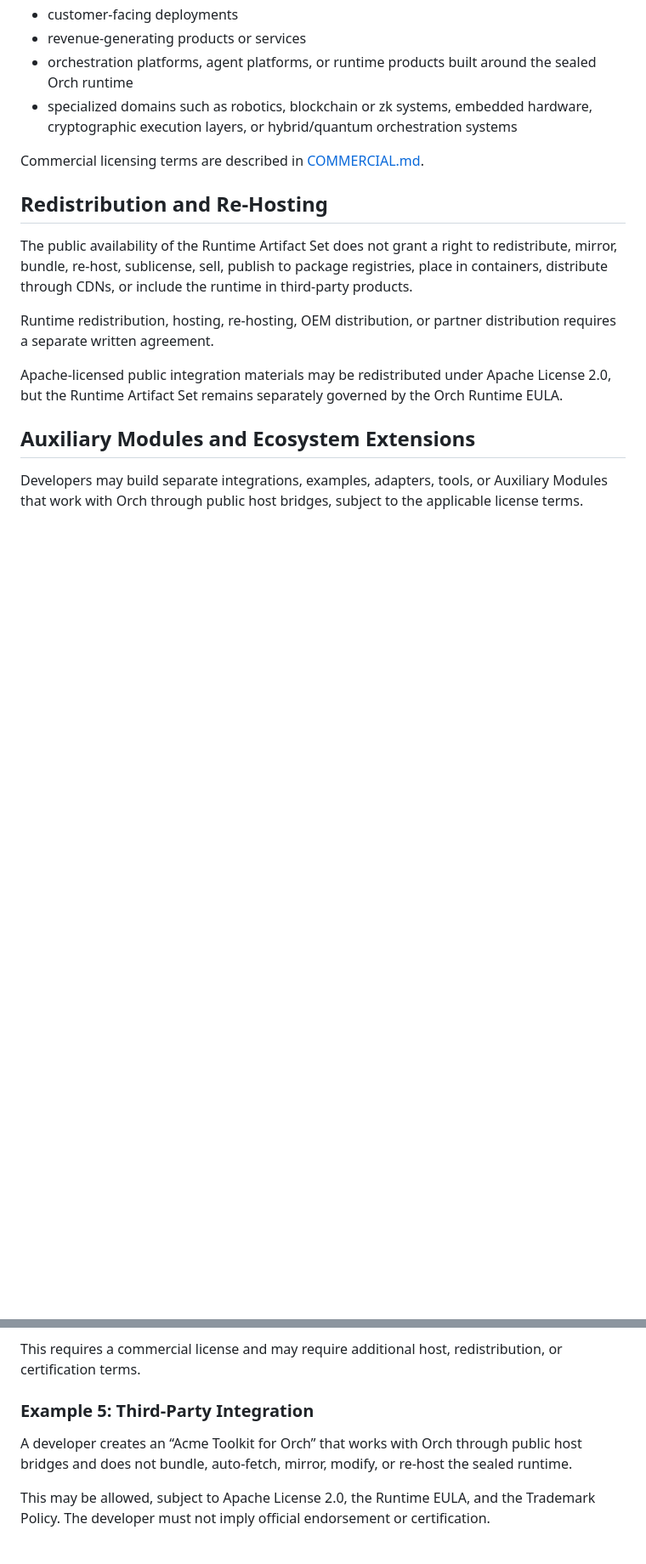
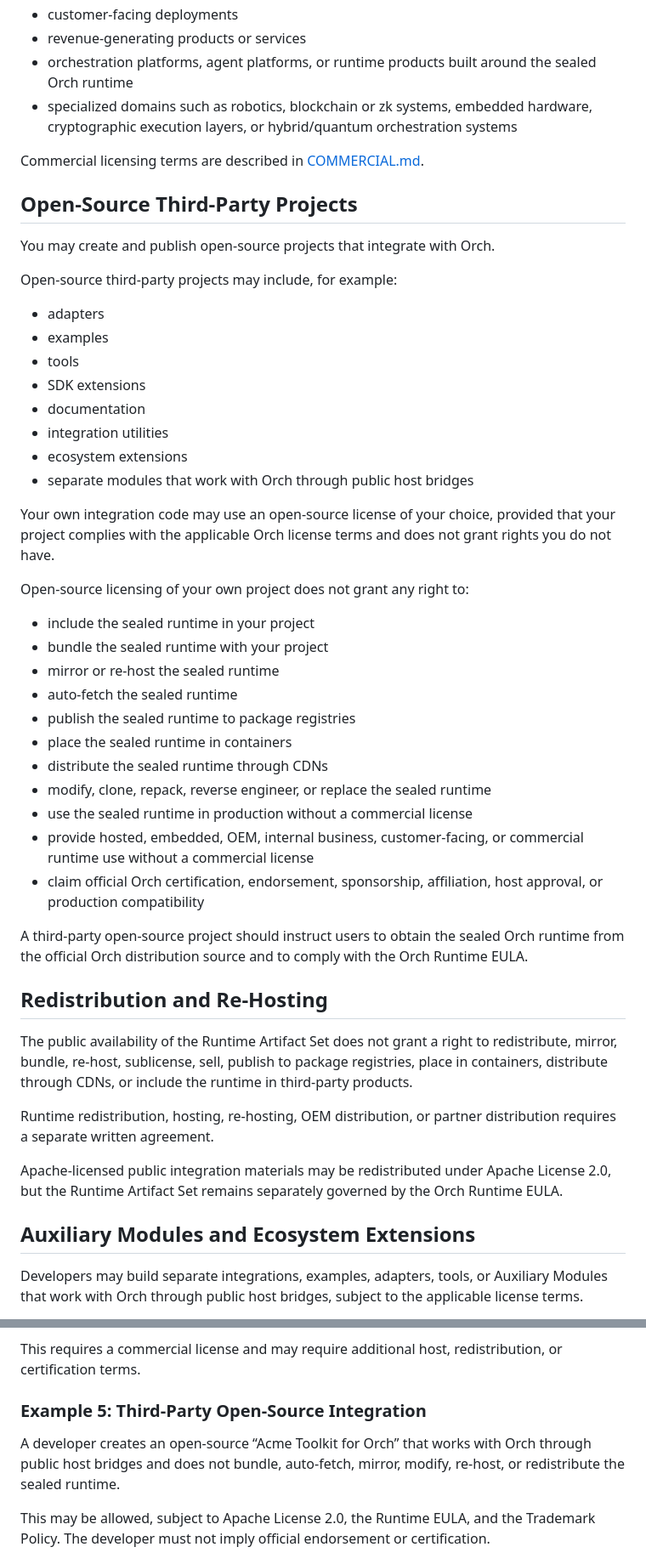
Before and after one commit to jacobxperez/orch, a Markdown page: DISTRIBUTION.md, 2 parts joined by grey strips. Shown at 85% size. GitHub-like rendering; blank space fills up the shorter version.

Commit message:
Added Open-Source Third-Party Projects

```diff
--- a/DISTRIBUTION.md
+++ b/DISTRIBUTION.md
@@ -113,6 +114,39 @@ A commercial license is required for uses including:
 
 Commercial licensing terms are described in [COMMERCIAL.md](./COMMERCIAL.md).
 
+## Open-Source Third-Party Projects
+
+You may create and publish open-source projects that integrate with Orch.
+
+Open-source third-party projects may include, for example:
+
+- adapters
+- examples
+- tools
+- SDK extensions
+- documentation
+- integration utilities
+- ecosystem extensions
+- separate modules that work with Orch through public host bridges
+
+Your own integration code may use an open-source license of your choice, provided that your project complies with the applicable Orch license terms and does not grant rights you do not have.
+
+Open-source licensing of your own project does not grant any right to:
+
+- include the sealed runtime in your project
+- bundle the sealed runtime with your project
+- mirror or re-host the sealed runtime
+- auto-fetch the sealed runtime
+- publish the sealed runtime to package registries
+- place the sealed runtime in containers
+- distribute the sealed runtime through CDNs
+- modify, clone, repack, reverse engineer, or replace the sealed runtime
+- use the sealed runtime in production without a commercial license
+- provide hosted, embedded, OEM, internal business, customer-facing, or commercial runtime use without a commercial license
+- claim official Orch certification, endorsement, sponsorship, affiliation, host approval, or production compatibility
+
+A third-party open-source project should instruct users to obtain the sealed Orch runtime from the official Orch distribution source and to comply with the Orch Runtime EULA.
+
 ## Redistribution and Re-Hosting
 
 The public availability of the Runtime Artifact Set does not grant a right to redistribute, mirror, bundle, re-host, sublicense, sell, publish to package registries, place in containers, distribute through CDNs, or include the runtime in third-party products.
@@ -228,9 +264,9 @@ A company hosts Orch-powered orchestration for third-party users.
 
 This requires a commercial license and may require additional host, redistribution, or certification terms.
 
-### Example 5: Third-Party Integration
+### Example 5: Third-Party Open-Source Integration
 
-A developer creates an “Acme Toolkit for Orch” that works with Orch through public host bridges and does not bundle, auto-fetch, mirror, modify, or re-host the sealed runtime.
+A developer creates an open-source “Acme Toolkit for Orch” that works with Orch through public host bridges and does not bundle, auto-fetch, mirror, modify, re-host, or redistribute the sealed runtime.
 
 This may be allowed, subject to Apache License 2.0, the Runtime EULA, and the Trademark Policy. The developer must not imply official endorsement or certification.
 
```
Also changed, not shown: other parts of DISTRIBUTION.md (+4 -1 lines).
